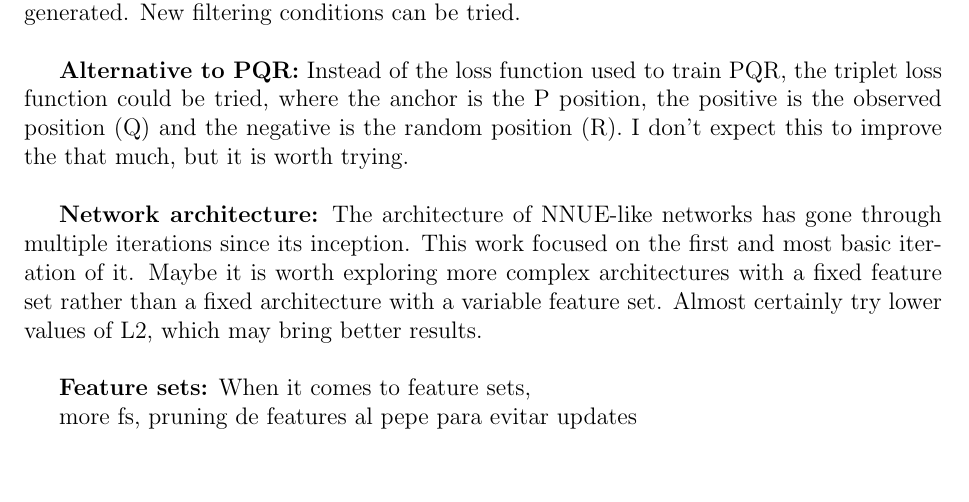
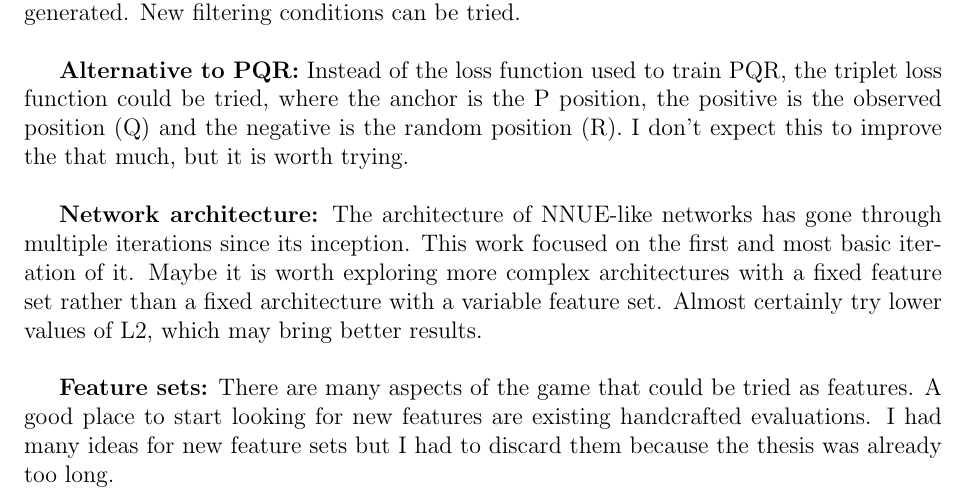
Before and after one commit to mlomb/cs-master-thesis-doc, a LaTeX thesis (thesis/main.tex, which reads thesis/7_conclusions.tex): part of page 44 of 53, cut so that both start at the same text, the shorter picture padded with empty space. Compiled offline with pdfLaTeX.

Commit message:
future work done

```diff
--- a/thesis/7_conclusions.tex
+++ b/thesis/7_conclusions.tex
@@ -28,6 +24,4 @@ Filtering of the data (skipping checks, captures, etc.) also affects the perform
 \textbf{Network architecture:} The architecture of NNUE-like networks has gone through multiple iterations since its inception. This work focused on the first and most basic iteration of it. Maybe it is worth exploring more complex architectures with a fixed feature set rather than a fixed architecture with a variable feature set.
 Almost certainly try lower values of L2, which may bring better results. \\
 
-\textbf{Feature sets:} When it comes to feature sets,
-
-more fs, pruning de features al pepe para evitar updates
+\textbf{Feature sets:} There are many aspects of the game that could be tried as features. A good place to start looking for new features are existing handcrafted evaluations. I had many ideas for new feature sets but I had to discard them because the thesis was already too long.
```
Also changed, not shown: thesis/7_conclusions.tex (4 more changed lines).
